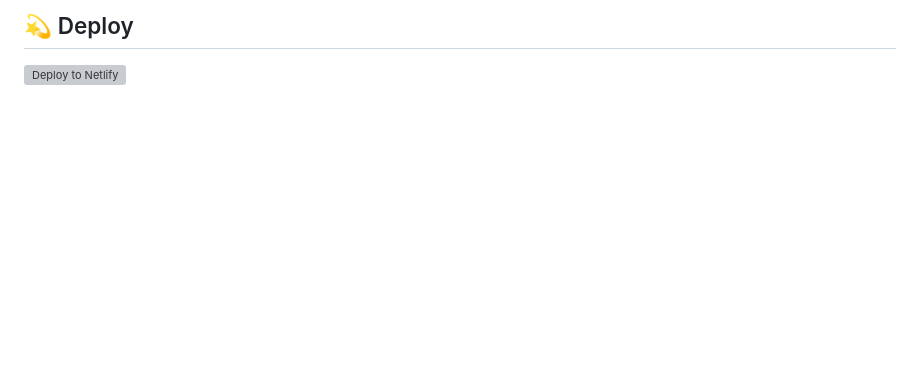
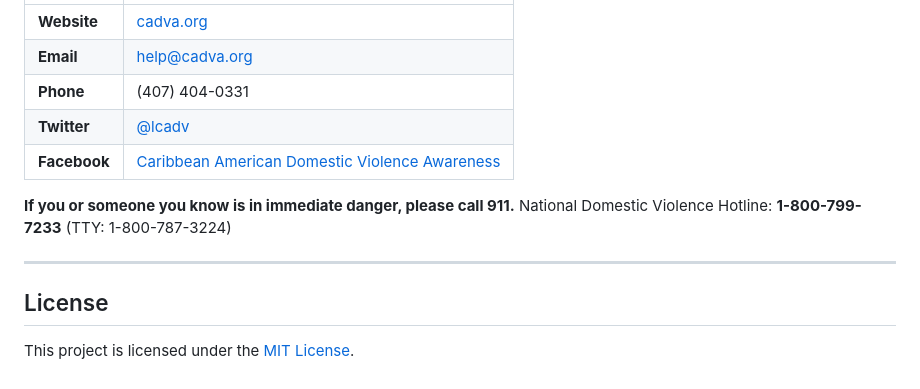
Before and after one commit to cadva/cadva.github.io, a Markdown page: README.md, the part around one of its changes. GitHub-like rendering; blank space fills up the shorter version; grey boxes are pictures that could not be loaded.

```diff
--- a/README.md
+++ b/README.md
@@ -87,6 +81,17 @@ Looking for more guidance? Full documentation for Gatsby lives [on the website](
 
-## 💫 Deploy
+| | |
+|---|---|
+| **Website** | [cadva.org](http://www.cadva.org) |
+| **Email** | [help@cadva.org](mailto:help@cadva.org) |
+| **Phone** | (407) 404-0331 |
+| **Twitter** | [@lcadv](https://twitter.com/lcadv) |
+| **Facebook** | [Caribbean American Domestic Violence Awareness](https://www.facebook.com/CaribbeanAmericanDomesticViolenceAwareness) |
 
-[![Deploy to Netlify](https://www.netlify.com/img/deploy/button.svg)](https://app.netlify.com/start/deploy?repository=https://github.com/cadva/cadva.github.io)
+**If you or someone you know is in immediate danger, please call 911.**
+National Domestic Violence Hotline: **1-800-799-7233** (TTY: 1-800-787-3224)
 
-<!-- AUTO-GENERATED-CONTENT:END -->
+---
+
+## License
+
+This project is licensed under the [MIT License](LICENSE).
```
Also changed, not shown: other parts of README.md (+50 -56 lines).
